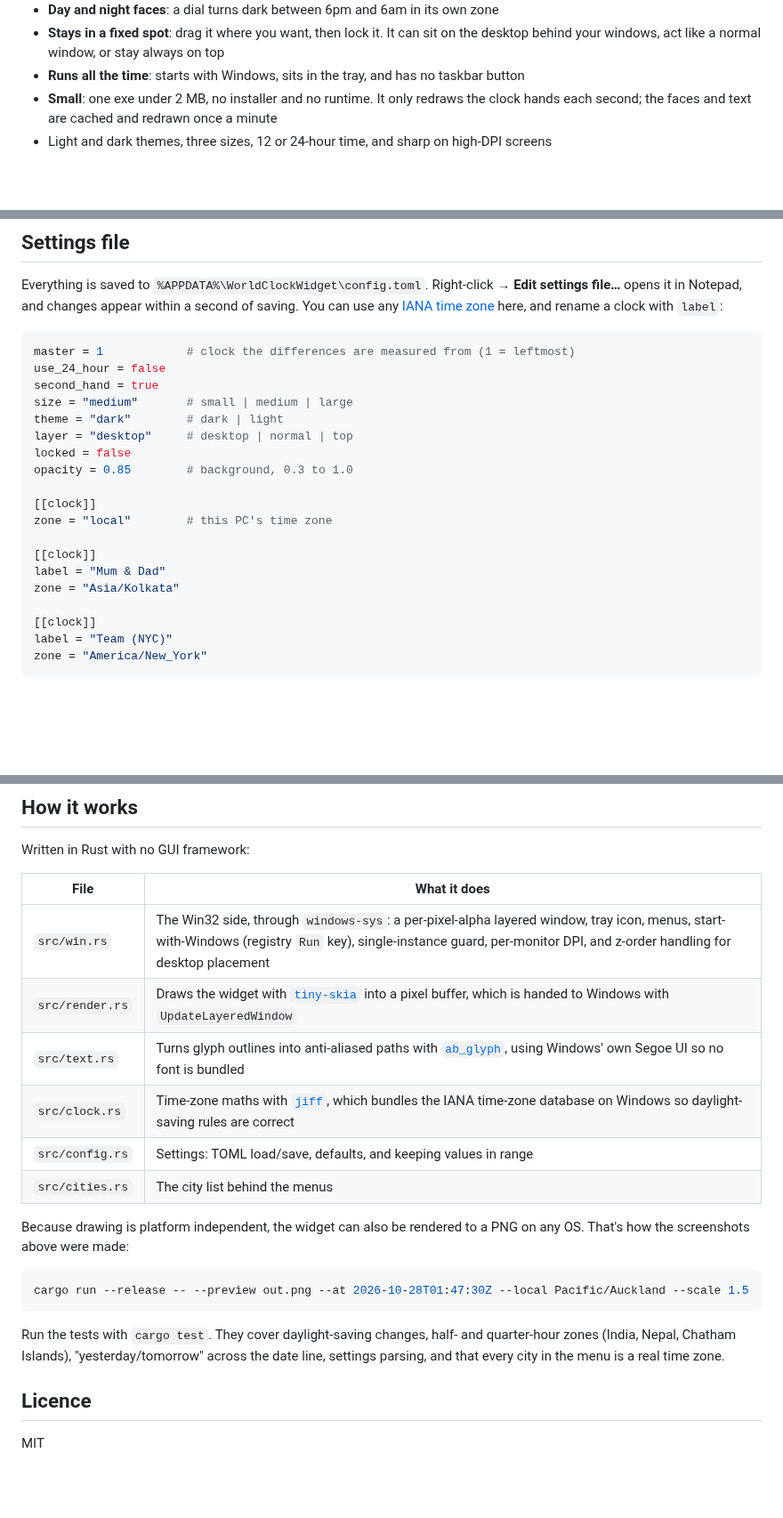
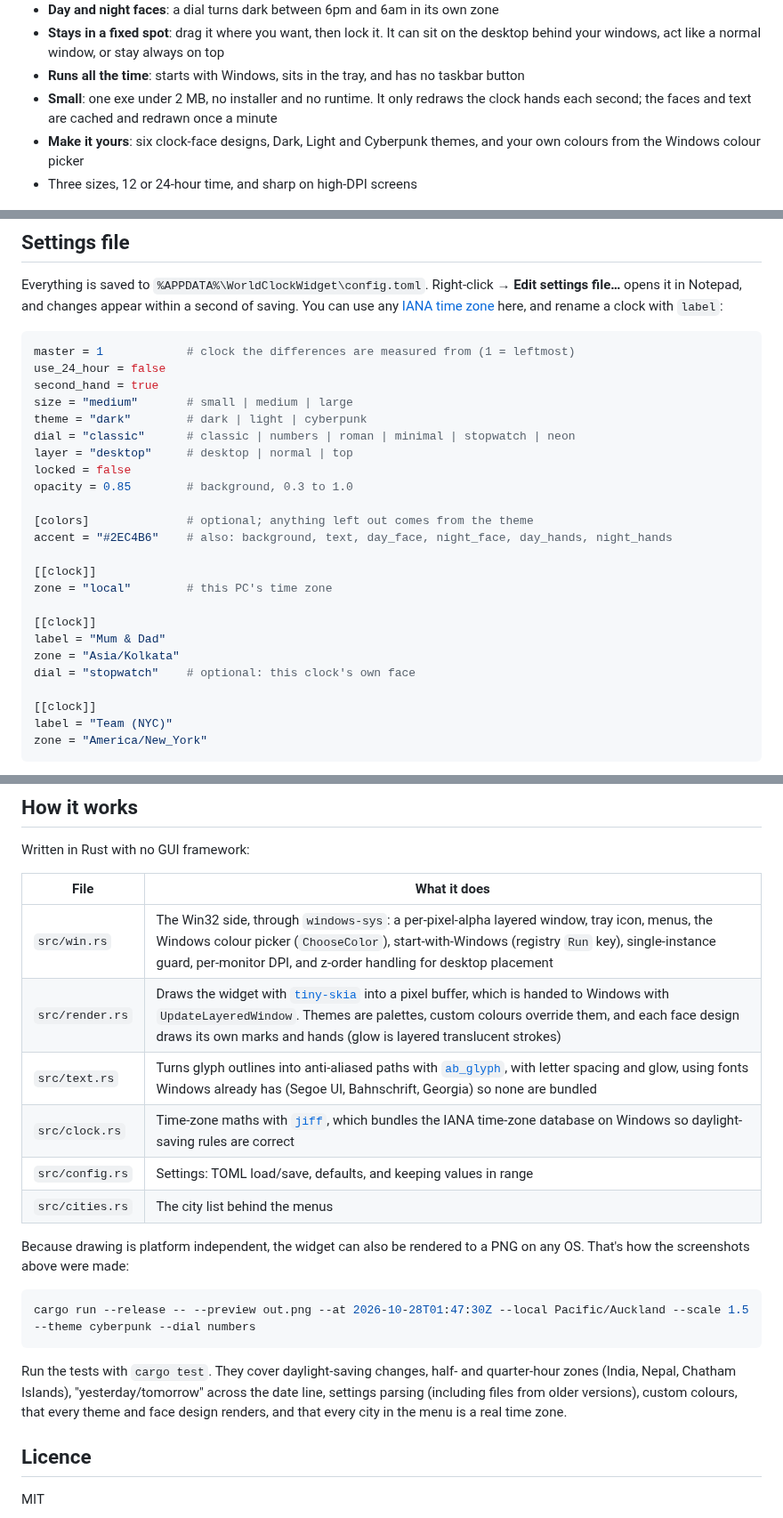
Before and after one commit to nihalkaler/world-clock-widget, a Markdown page: README.md, 3 parts joined by grey strips. Shown at 89% size. Rendered like a GitHub page; blank space fills up the shorter version.

````diff
--- a/README.md
+++ b/README.md
@@ -10,7 +10,8 @@ A small Windows desktop widget that shows up to five analog clocks side by side.
 - **Stays in a fixed spot**: drag it where you want, then lock it. It can sit on the desktop behind your windows, act like a normal window, or stay always on top
 - **Runs all the time**: starts with Windows, sits in the tray, and has no taskbar button
 - **Small**: one exe under 2 MB, no installer and no runtime. It only redraws the clock hands each second; the faces and text are cached and redrawn once a minute
-- Light and dark themes, three sizes, 12 or 24-hour time, and sharp on high-DPI screens
+- **Make it yours**: six clock-face designs, Dark, Light and Cyberpunk themes, and your own colours from the Windows colour picker
+- Three sizes, 12 or 24-hour time, and sharp on high-DPI screens
 
 ![Light theme with 24-hour time](docs/screenshot-light.png)
 
@@ -55,10 +77,14 @@ master = 1            # clock the differences are measured from (1 = leftmost)
 use_24_hour = false
 second_hand = true
 size = "medium"       # small | medium | large
-theme = "dark"        # dark | light
+theme = "dark"        # dark | light | cyberpunk
+dial = "classic"      # classic | numbers | roman | minimal | stopwatch | neon
 layer = "desktop"     # desktop | normal | top
 locked = false
 opacity = 0.85        # background, 0.3 to 1.0
+
+[colors]              # optional; anything left out comes from the theme
+accent = "#2EC4B6"    # also: background, text, day_face, night_face, day_hands, night_hands
 
 [[clock]]
 zone = "local"        # this PC's time zone
@@ -66,6 +92,7 @@ zone = "local"        # this PC's time zone
 [[clock]]
 label = "Mum & Dad"
 zone = "Asia/Kolkata"
+dial = "stopwatch"    # optional: this clock's own face
 
 [[clock]]
 label = "Team (NYC)"
@@ -84,9 +111,9 @@ Written in Rust with no GUI framework:
 
 | File | What it does |
 | --- | --- |
-| `src/win.rs` | The Win32 side, through `windows-sys`: a per-pixel-alpha layered window, tray icon, menus, start-with-Windows (registry `Run` key), single-instance guard, per-monitor DPI, and z-order handling for desktop placement |
-| `src/render.rs` | Draws the widget with [`tiny-skia`](https://github.com/RazrFalcon/tiny-skia) into a pixel buffer, which is handed to Windows with `UpdateLayeredWindow` |
-| `src/text.rs` | Turns glyph outlines into anti-aliased paths with [`ab_glyph`](https://github.com/alexheretic/ab-glyph), using Windows' own Segoe UI so no font is bundled |
+| `src/win.rs` | The Win32 side, through `windows-sys`: a per-pixel-alpha layered window, tray icon, menus, the Windows colour picker (`ChooseColor`), start-with-Windows (registry `Run` key), single-instance guard, per-monitor DPI, and z-order handling for desktop placement |
+| `src/render.rs` | Draws the widget with [`tiny-skia`](https://github.com/RazrFalcon/tiny-skia) into a pixel buffer, which is handed to Windows with `UpdateLayeredWindow`. Themes are palettes, custom colours override them, and each face design draws its own marks and hands (glow is layered translucent strokes) |
+| `src/text.rs` | Turns glyph outlines into anti-aliased paths with [`ab_glyph`](https://github.com/alexheretic/ab-glyph), with letter spacing and glow, using fonts Windows already has (Segoe UI, Bahnschrift, Georgia) so none are bundled |
 | `src/clock.rs` | Time-zone maths with [`jiff`](https://github.com/BurntSushi/jiff), which bundles the IANA time-zone database on Windows so daylight-saving rules are correct |
 | `src/config.rs` | Settings: TOML load/save, defaults, and keeping values in range |
 | `src/cities.rs` | The city list behind the menus |
@@ -94,10 +121,10 @@ Written in Rust with no GUI framework:
 Because drawing is platform independent, the widget can also be rendered to a PNG on any OS. That's how the screenshots above were made:
 
 ```sh
-cargo run --release -- --preview out.png --at 2026-10-28T01:47:30Z --local Pacific/Auckland --scale 1.5
+cargo run --release -- --preview out.png --at 2026-10-28T01:47:30Z --local Pacific/Auckland --scale 1.5 --theme cyberpunk --dial numbers
 ```
 
-Run the tests with `cargo test`. They cover daylight-saving changes, half- and quarter-hour zones (India, Nepal, Chatham Islands), "yesterday/tomorrow" across the date line, settings parsing, and that every city in the menu is a real time zone.
+Run the tests with `cargo test`. They cover daylight-saving changes, half- and quarter-hour zones (India, Nepal, Chatham Islands), "yesterday/tomorrow" across the date line, settings parsing (including files from older versions), custom colours, that every theme and face design renders, and that every city in the menu is a real time zone.
 
 ## Licence
 
````
Also changed, not shown: other parts of README.md (+22 -1 lines), docs/faces.png (added), docs/screenshot-cyberpunk.png (added), 8 other files.
